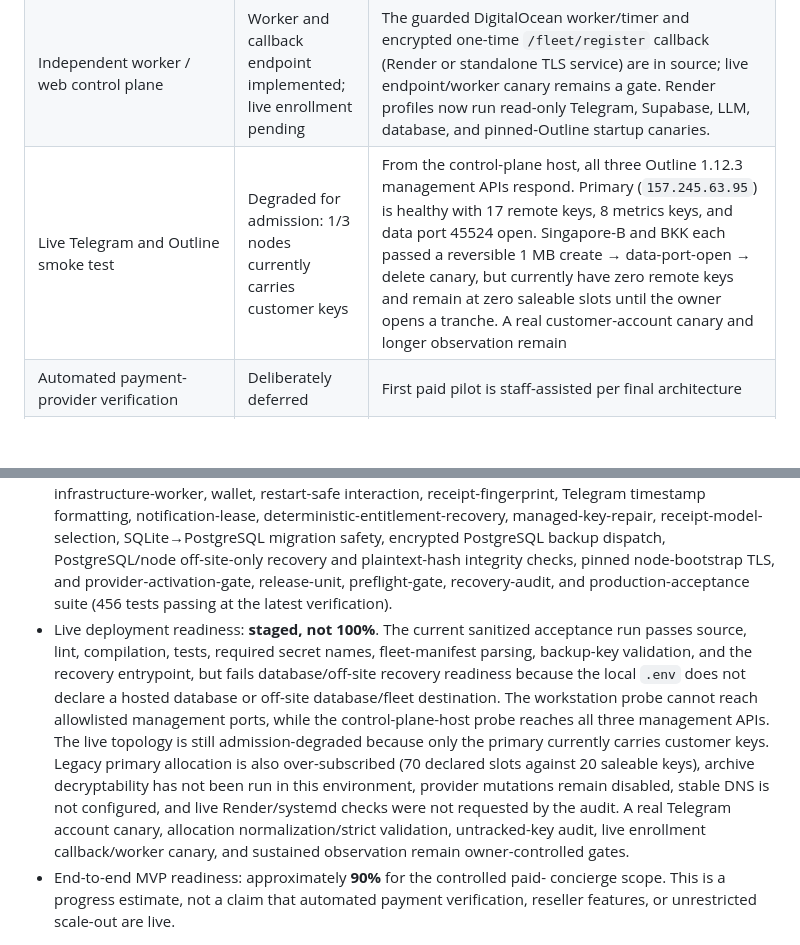
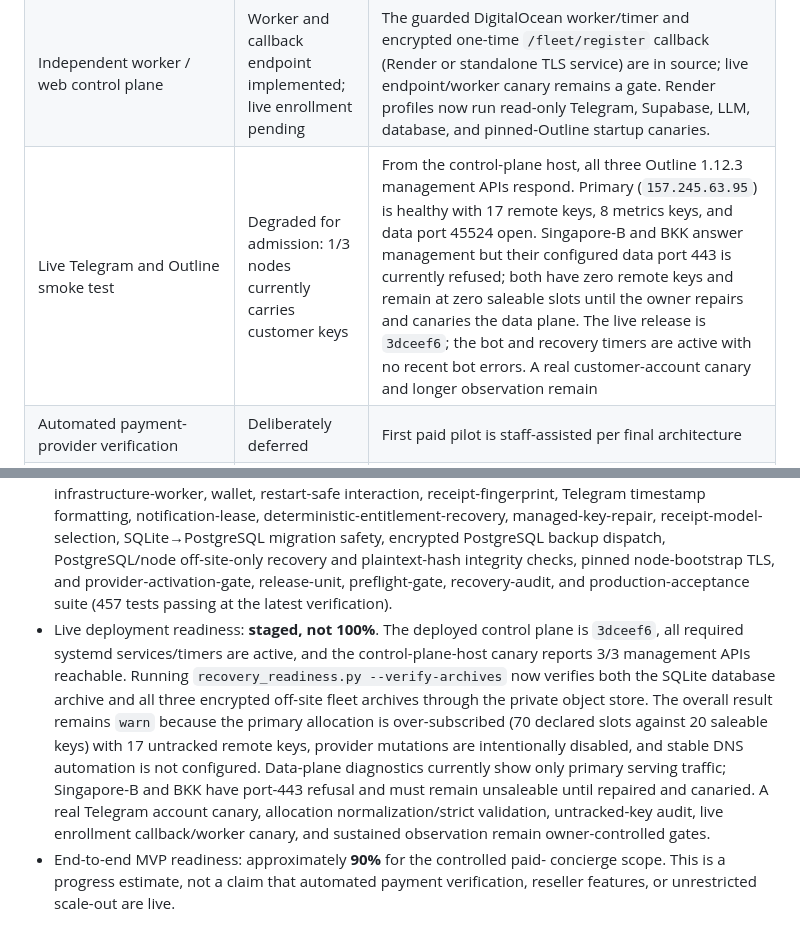
Before and after one commit to minthanthtoo/aurix-telegram-bot, a Markdown page: docs/MVP_STATUS.md, 2 parts joined by grey strips. Rendered like a GitHub page; blank space fills up the shorter version.

Commit message:
Refresh live readiness evidence

```diff
--- a/docs/MVP_STATUS.md
+++ b/docs/MVP_STATUS.md
@@ -29,7 +29,7 @@ engineering estimates, not production traffic or revenue metrics.
 | Order consistency operations | Implemented locally | Derived customer stages, receipt-level rejection/resubmission, untouched-order cancellation/expiry, wallet history, and admin `/reconcile` invariant scan |
 | Persistent commercial DB at production scale | Optional backend implemented | `COMMERCE_DATABASE_URL` selects PostgreSQL; guarded `deploy/migrate_sqlite_to_postgres.py` preserves existing SQLite state; hosted DB provisioning, cutover, and live restore remain gates |
 | Independent worker / web control plane | Worker and callback endpoint implemented; live enrollment pending | The guarded DigitalOcean worker/timer and encrypted one-time `/fleet/register` callback (Render or standalone TLS service) are in source; live endpoint/worker canary remains a gate. Render profiles now run read-only Telegram, Supabase, LLM, database, and pinned-Outline startup canaries. |
-| Live Telegram and Outline smoke test | Degraded for admission: 1/3 nodes currently carries customer keys | From the control-plane host, all three Outline 1.12.3 management APIs respond. Primary (`157.245.63.95`) is healthy with 17 remote keys, 8 metrics keys, and data port 45524 open. Singapore-B and BKK each passed a reversible 1 MB create → data-port-open → delete canary, but currently have zero remote keys and remain at zero saleable slots until the owner opens a tranche. A real customer-account canary and longer observation remain |
+| Live Telegram and Outline smoke test | Degraded for admission: 1/3 nodes currently carries customer keys | From the control-plane host, all three Outline 1.12.3 management APIs respond. Primary (`157.245.63.95`) is healthy with 17 remote keys, 8 metrics keys, and data port 45524 open. Singapore-B and BKK answer management but their configured data port 443 is currently refused; both have zero remote keys and remain at zero saleable slots until the owner repairs and canaries the data plane. The live release is `3dceef6`; the bot and recovery timers are active with no recent bot errors. A real customer-account canary and longer observation remain |
 | Automated payment-provider verification | Deliberately deferred | First paid pilot is staff-assisted per final architecture |
 | Referrals, affiliates, and resellers | Deliberately deferred | Enable only after paid-pilot retention, abuse, unit-economics, and reliability evidence |
 | Multi-node allocation and guarded scale-out | Implemented; only primary currently admits customer keys | Server-scoped allocation, provider inventory, provider-side SSH-key attachment, two-observation provider-orphan audit with separately gated cleanup, non-secret remote-key audit, durable two-observation scale gate, capacity posture, stable provider identity checks, idempotent intents, encrypted single-use enrollment, and worker safety gates are live; free/trial/promo provisioning is restart-safe and counts pending reservations against node admission; untracked remote keys remain a migration blocker, and Singapore-B/BKK remain at zero issuance slots until owner-approved tranches are set |
@@ -49,20 +49,18 @@ engineering estimates, not production traffic or revenue metrics.
   PostgreSQL/node off-site-only recovery and plaintext-hash integrity checks,
   pinned node-bootstrap TLS, and
   provider-activation-gate, release-unit, preflight-gate, recovery-audit, and
-  production-acceptance suite (456 tests passing at the latest verification).
-- Live deployment readiness: **staged, not 100%**. The current sanitized
-  acceptance run passes source, lint, compilation, tests, required secret names,
-  fleet-manifest parsing, backup-key validation, and the recovery entrypoint,
-  but fails database/off-site recovery readiness because the local `.env` does
-  not declare a hosted database or off-site database/fleet destination. The
-  workstation probe cannot reach allowlisted management ports, while the
-  control-plane-host probe reaches all three management APIs. The live
-  topology is still admission-degraded because only the primary currently
-  carries customer keys. Legacy
-  primary allocation is also over-subscribed (70 declared slots against 20
-  saleable keys), archive decryptability has not been run in this environment,
-  provider mutations remain disabled, stable DNS is not configured, and live
-  Render/systemd checks were not requested by the audit. A real Telegram
+  production-acceptance suite (457 tests passing at the latest verification).
+- Live deployment readiness: **staged, not 100%**. The deployed control plane
+  is `3dceef6`, all required systemd services/timers are active, and the
+  control-plane-host canary reports 3/3 management APIs reachable. Running
+  `recovery_readiness.py --verify-archives` now verifies both the SQLite
+  database archive and all three encrypted off-site fleet archives through the
+  private object store. The overall result remains `warn` because the primary
+  allocation is over-subscribed (70 declared slots against 20 saleable keys)
+  with 17 untracked remote keys, provider mutations are intentionally disabled,
+  and stable DNS automation is not configured. Data-plane diagnostics currently
+  show only primary serving traffic; Singapore-B and BKK have port-443 refusal
+  and must remain unsaleable until repaired and canaried. A real Telegram
   account canary, allocation normalization/strict validation, untracked-key
   audit, live enrollment callback/worker canary, and sustained observation
   remain owner-controlled gates.
```
